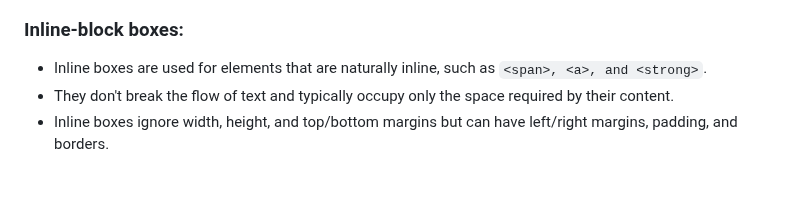
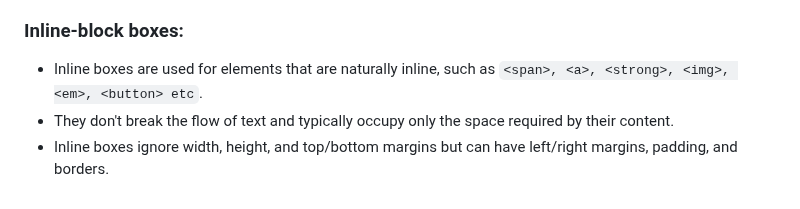
Before and after one commit to sajib-mandal/30-Days-HTML-CSS-Learning-Path, a Markdown page: README.md, the part around the change. Drawn GitHub-style.

```diff
--- a/README.md
+++ b/README.md
@@ -151,6 +151,6 @@ The box model is one of the most fundamental and important principles of CSS so
 - You can control their dimensions (width and height) and apply margins, padding, and borders to them.
 
 ### Inline-block boxes:
-- Inline boxes are used for elements that are naturally inline, such as `<span>, <a>, and <strong>`.
+- Inline boxes are used for elements that are naturally inline, such as `<span>, <a>, <strong>, <img>, <em>, <button> etc`.
 - They don't break the flow of text and typically occupy only the space required by their content.
 - Inline boxes ignore width, height, and top/bottom margins but can have left/right margins, padding, and borders.
```
